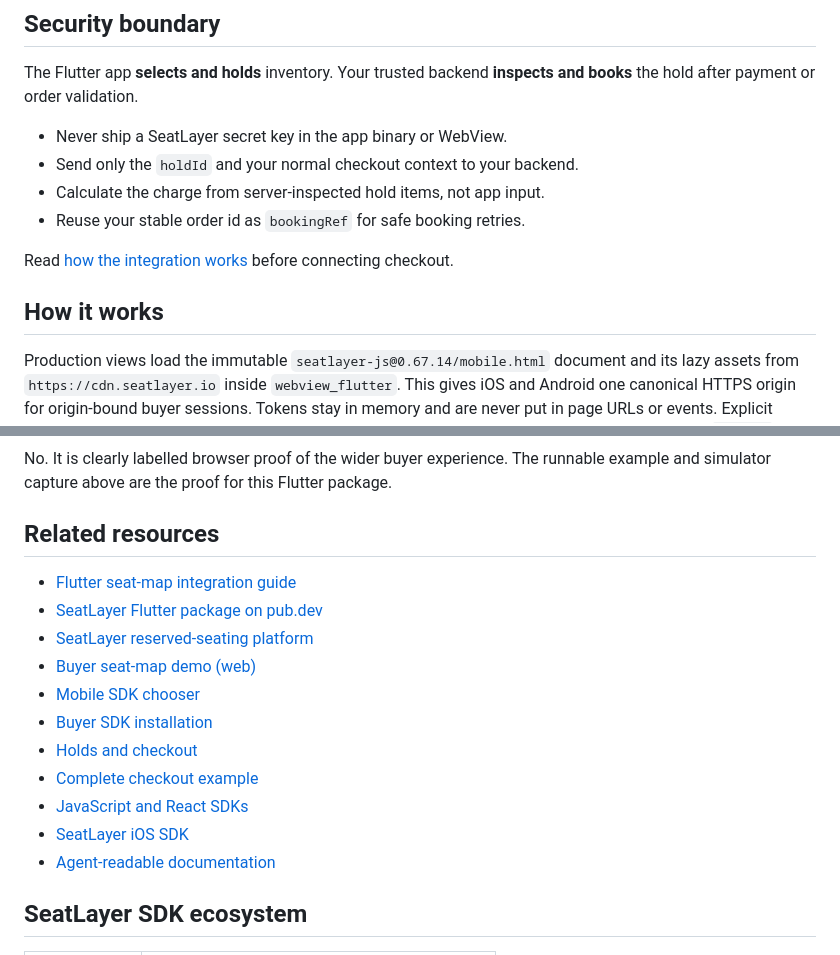
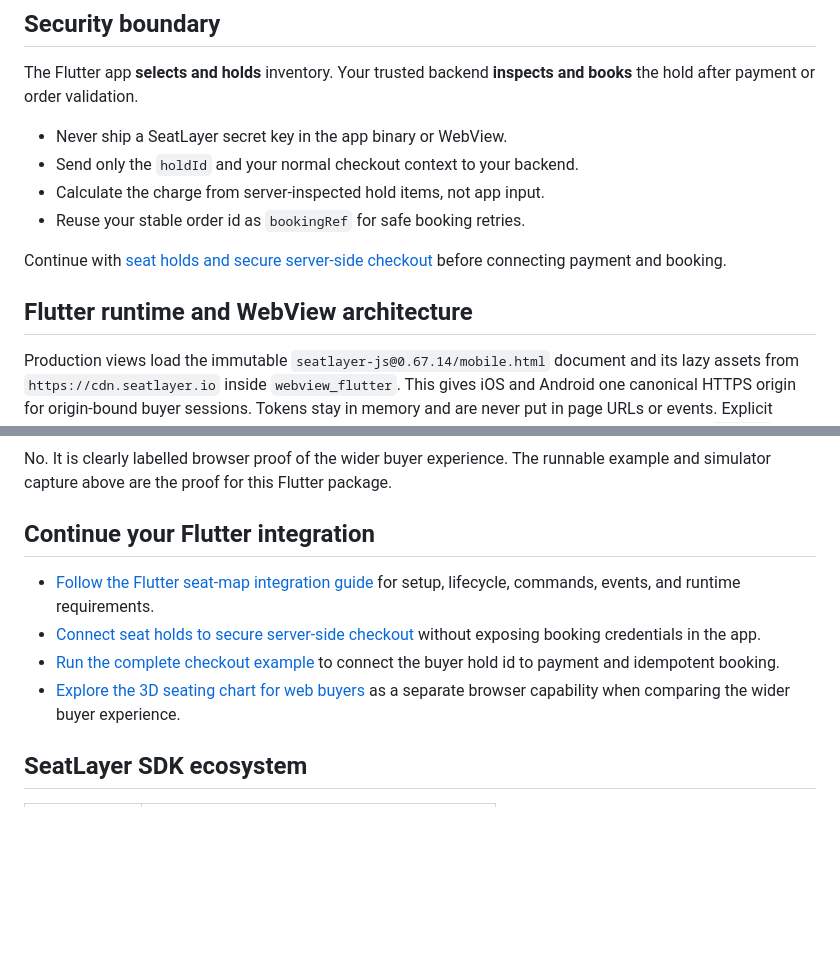
Before and after one commit to seatlayer/seatlayer-flutter, a Markdown page: README.md, 2 parts joined by grey strips. Drawn GitHub-style; blank space fills up the shorter version.

Commit message:
docs: focus Flutter README next steps

```diff
--- a/README.md
+++ b/README.md
@@ -132,10 +132,11 @@ and books** the hold after payment or order validation.
 - Calculate the charge from server-inspected hold items, not app input.
 - Reuse your stable order id as `bookingRef` for safe booking retries.
 
-Read [how the integration works](https://docs.seatlayer.io/start/how-it-works/)
-before connecting checkout.
+Continue with
+[seat holds and secure server-side checkout](https://docs.seatlayer.io/buyer-sdk/holds-and-checkout/)
+before connecting payment and booking.
 
-## How it works
+## Flutter runtime and WebView architecture
 
 Production views load the immutable
 `seatlayer-js@0.67.14/mobile.html` document and its lazy assets from
@@ -228,19 +229,16 @@ No. It is clearly labelled browser proof of the wider buyer experience. The
 runnable example and simulator capture above are the proof for this Flutter
 package.
 
-## Related resources
+## Continue your Flutter integration
 
-- [Flutter seat-map integration guide](https://docs.seatlayer.io/buyer-sdk/flutter/)
-- [SeatLayer Flutter package on pub.dev](https://pub.dev/packages/seatlayer)
-- [SeatLayer reserved-seating platform](https://seatlayer.io/)
-- [Buyer seat-map demo (web)](https://app.seatlayer.io/demo/play/grand-theatre)
-- [Mobile SDK chooser](https://docs.seatlayer.io/buyer-sdk/mobile/)
-- [Buyer SDK installation](https://docs.seatlayer.io/buyer-sdk/install/)
-- [Holds and checkout](https://docs.seatlayer.io/buyer-sdk/holds-and-checkout/)
-- [Complete checkout example](https://docs.seatlayer.io/examples/complete-checkout/)
-- [JavaScript and React SDKs](https://github.com/seatlayer/seatlayer-sdk)
-- [SeatLayer iOS SDK](https://github.com/seatlayer/seatlayer-ios)
-- [Agent-readable documentation](https://docs.seatlayer.io/llms.txt)
+- [Follow the Flutter seat-map integration guide](https://docs.seatlayer.io/buyer-sdk/flutter/)
+  for setup, lifecycle, commands, events, and runtime requirements.
+- [Connect seat holds to secure server-side checkout](https://docs.seatlayer.io/buyer-sdk/holds-and-checkout/)
+  without exposing booking credentials in the app.
+- [Run the complete checkout example](https://docs.seatlayer.io/examples/complete-checkout/)
+  to connect the buyer hold id to payment and idempotent booking.
+- [Explore the 3D seating chart for web buyers](https://seatlayer.io/3d-seat-map/)
+  as a separate browser capability when comparing the wider buyer experience.
 
 ## SeatLayer SDK ecosystem
 
```
